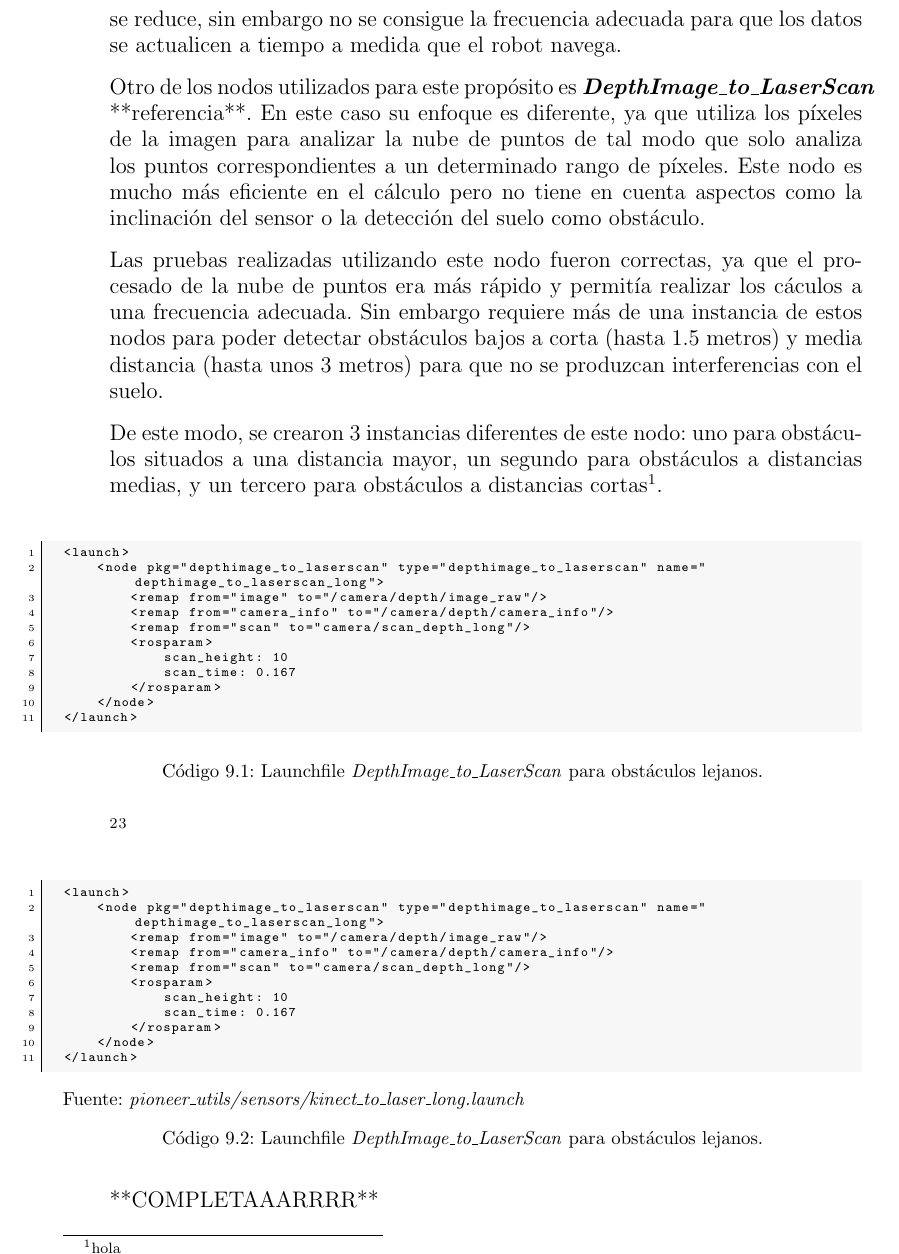
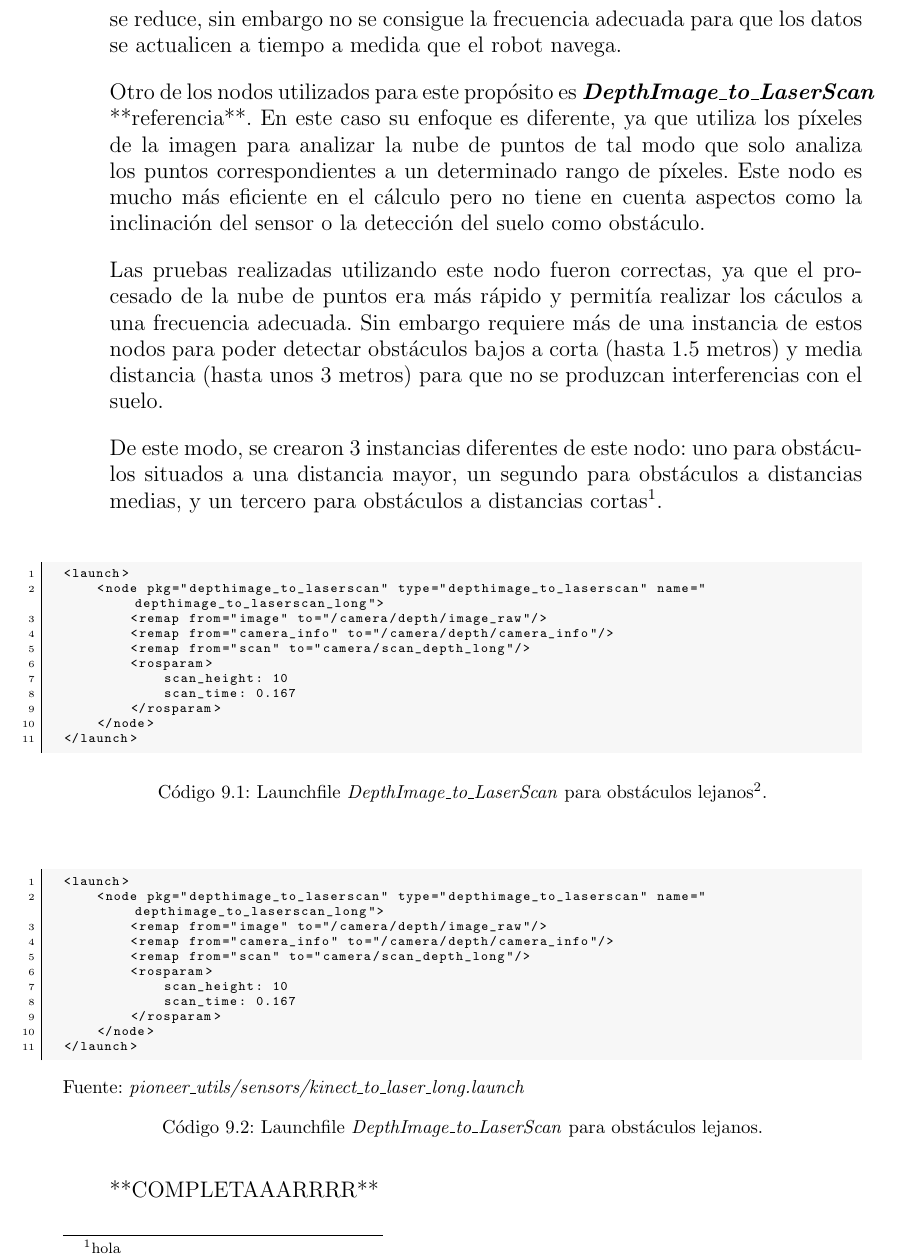
Before and after one commit to danimtb/TFG_pioneer3at, a LaTeX thesis (TFG.tex, which reads capitulos/implementacion.tex): part of page 117 of 140, cut so that both start at the same text. Compiled offline with pdfLaTeX; the source files are stored in an older character set and shown here as Unicode.

Commit message:
txs auto checkin

```diff
--- a/capitulos/implementacion.tex
+++ b/capitulos/implementacion.tex
@@ -247,9 +247,9 @@ De este modo, se crearon 3 instancias diferentes de este nodo: uno para obstácu
     </node>
 </launch>
 \end{lstlisting}
-\caption{Launchfile \textit{DepthImage\_to\_LaserScan} para obstáculos lejanos.}
-\end{code}\footnotemark
-\footnote{adios}
+\caption{Launchfile \textit{DepthImage\_to\_LaserScan} para obstáculos lejanos\footnotemark.}
+\end{code}
+\footnotetext{adios}
 
 \begin{code}[!htp]
 \begin{lstlisting}[style=launch]
```
